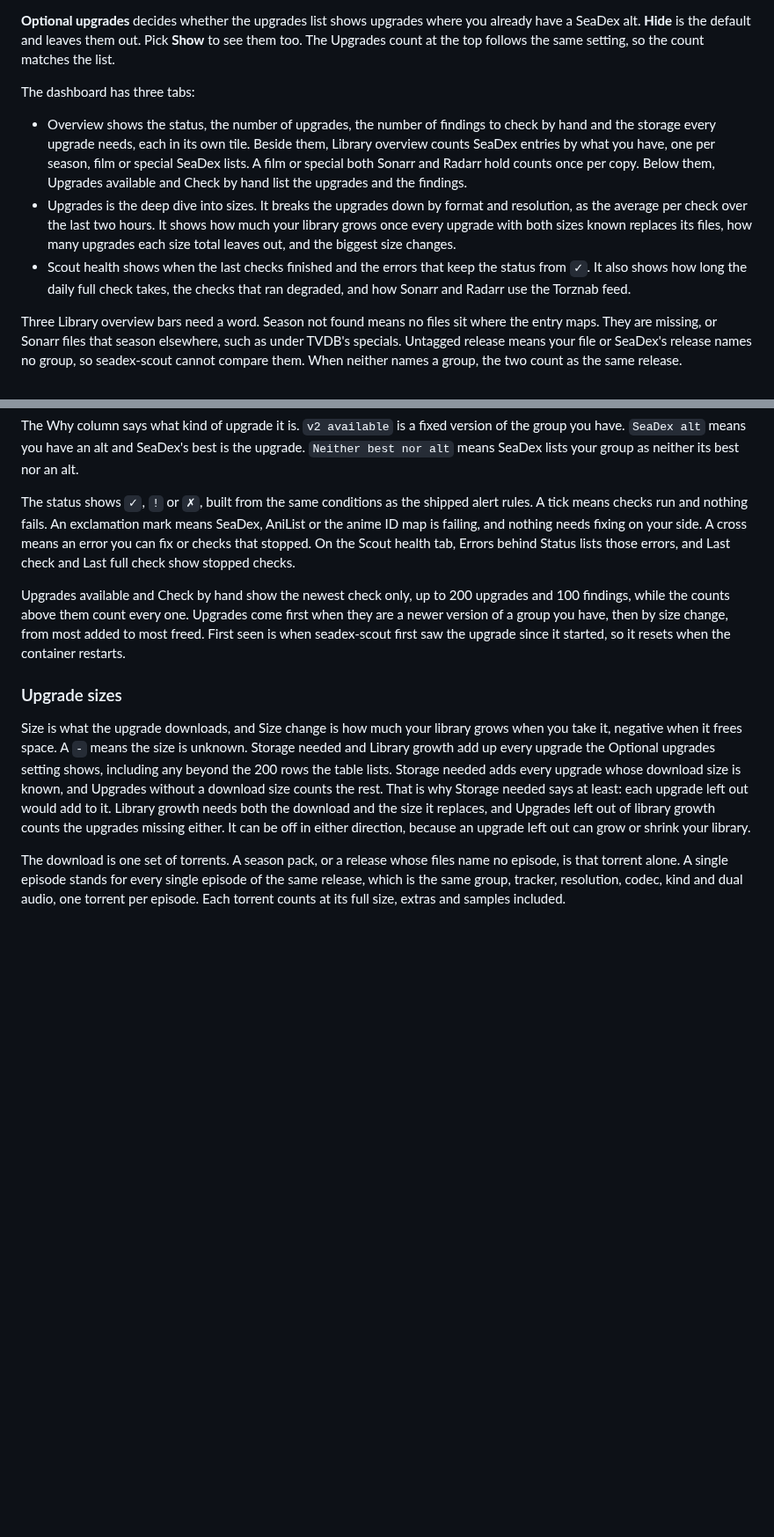
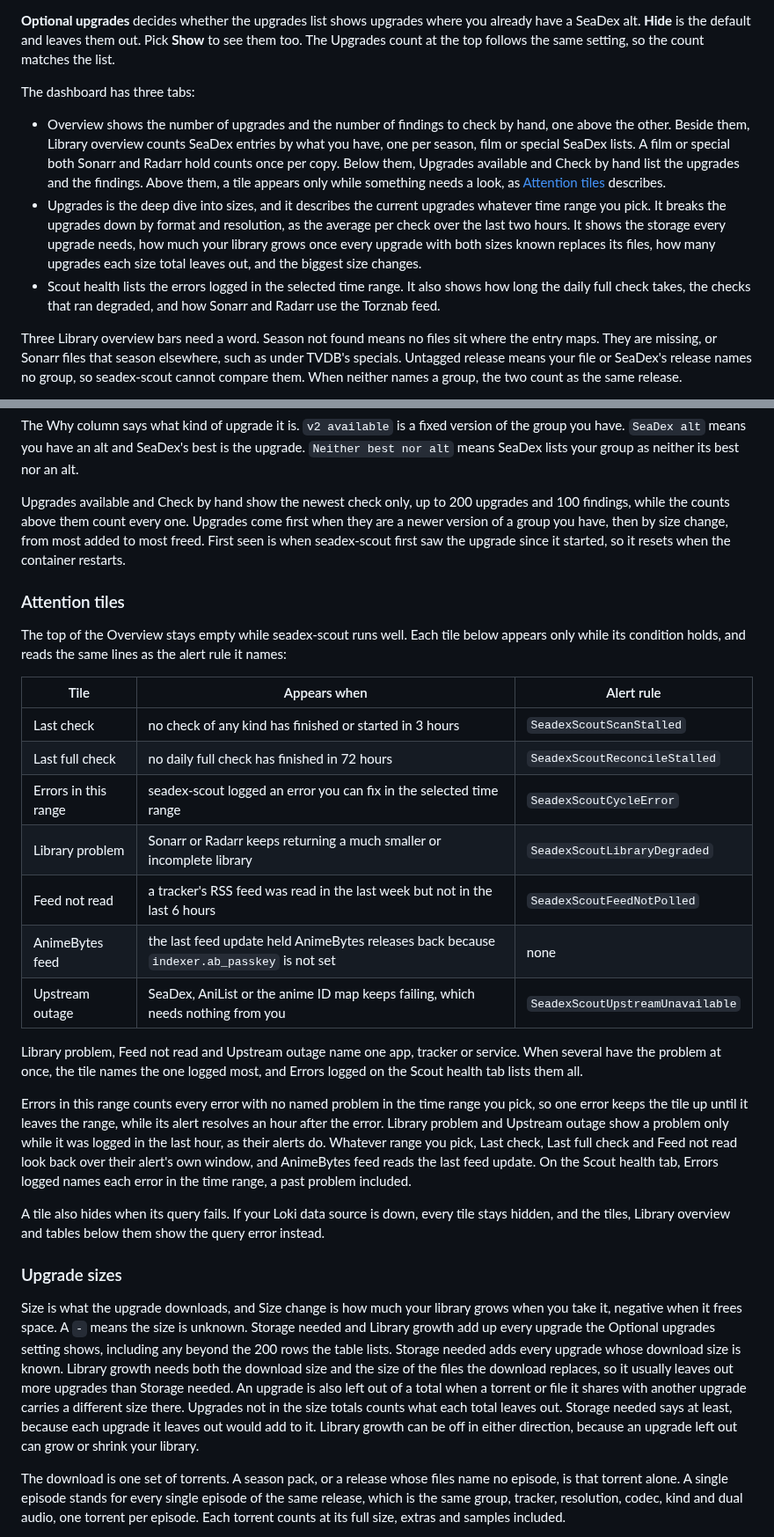
Before and after one commit to cplieger/seadex-scout, a Markdown page: docs/monitoring.md, 2 parts joined by grey strips. Shown at 88% size. GitHub-like rendering; blank space fills up the shorter version.

```diff
--- a/docs/monitoring.md
+++ b/docs/monitoring.md
@@ -47,9 +47,9 @@ The dashboard has three variables at the top. **Data source** picks your Loki da
 
 The dashboard has three tabs:
 
-- Overview shows the status, the number of upgrades, the number of findings to check by hand and the storage every upgrade needs, each in its own tile. Beside them, Library overview counts SeaDex entries by what you have, one per season, film or special SeaDex lists. A film or special both Sonarr and Radarr hold counts once per copy. Below them, Upgrades available and Check by hand list the upgrades and the findings.
-- Upgrades is the deep dive into sizes. It breaks the upgrades down by format and resolution, as the average per check over the last two hours. It shows how much your library grows once every upgrade with both sizes known replaces its files, how many upgrades each size total leaves out, and the biggest size changes.
-- Scout health shows when the last checks finished and the errors that keep the status from `✓`. It also shows how long the daily full check takes, the checks that ran degraded, and how Sonarr and Radarr use the Torznab feed.
+- Overview shows the number of upgrades and the number of findings to check by hand, one above the other. Beside them, Library overview counts SeaDex entries by what you have, one per season, film or special SeaDex lists. A film or special both Sonarr and Radarr hold counts once per copy. Below them, Upgrades available and Check by hand list the upgrades and the findings. Above them, a tile appears only while something needs a look, as [Attention tiles](#attention-tiles) describes.
+- Upgrades is the deep dive into sizes, and it describes the current upgrades whatever time range you pick. It breaks the upgrades down by format and resolution, as the average per check over the last two hours. It shows the storage every upgrade needs, how much your library grows once every upgrade with both sizes known replaces its files, how many upgrades each size total leaves out, and the biggest size changes.
+- Scout health lists the errors logged in the selected time range. It also shows how long the daily full check takes, the checks that ran degraded, and how Sonarr and Radarr use the Torznab feed.
 
 Three Library overview bars need a word. Season not found means no files sit where the entry maps. They are missing, or Sonarr files that season elsewhere, such as under TVDB's specials. Untagged release means your file or SeaDex's release names no group, so seadex-scout cannot compare them. When neither names a group, the two count as the same release.
 
@@ -61,13 +61,31 @@ Each title opens the series or film in Sonarr or Radarr, and SeaDex best opens t
 
 The Why column says what kind of upgrade it is. `v2 available` is a fixed version of the group you have. `SeaDex alt` means you have an alt and SeaDex's best is the upgrade. `Neither best nor alt` means SeaDex lists your group as neither its best nor an alt.
 
-The status shows `✓`, `!` or `✗`, built from the same conditions as the shipped alert rules. A tick means checks run and nothing fails. An exclamation mark means SeaDex, AniList or the anime ID map is failing, and nothing needs fixing on your side. A cross means an error you can fix or checks that stopped. On the Scout health tab, Errors behind Status lists those errors, and Last check and Last full check show stopped checks.
+Upgrades available and Check by hand show the newest check only, up to 200 upgrades and 100 findings, while the counts above them count every one. Upgrades come first when they are a newer version of a group you have, then by size change, from most added to most freed. First seen is when seadex-scout first saw the upgrade since it started, so it resets when the container restarts.
 
-Upgrades available and Check by hand show the newest check only, up to 200 upgrades and 100 findings, while the counts above them count every one. Upgrades come first when they are a newer version of a group you have, then by size change, from most added to most freed. First seen is when seadex-scout first saw the upgrade since it started, so it resets when the container restarts.
+### Attention tiles
+
+The top of the Overview stays empty while seadex-scout runs well. Each tile below appears only while its condition holds, and reads the same lines as the alert rule it names:
+
+| Tile | Appears when | Alert rule |
+| --- | --- | --- |
+| Last check | no check of any kind has finished or started in 3 hours | `SeadexScoutScanStalled` |
+| Last full check | no daily full check has finished in 72 hours | `SeadexScoutReconcileStalled` |
+| Errors in this range | seadex-scout logged an error you can fix in the selected time range | `SeadexScoutCycleError` |
+| Library problem | Sonarr or Radarr keeps returning a much smaller or incomplete library | `SeadexScoutLibraryDegraded` |
+| Feed not read | a tracker's RSS feed was read in the last week but not in the last 6 hours | `SeadexScoutFeedNotPolled` |
+| AnimeBytes feed | the last feed update held AnimeBytes releases back because `indexer.ab_passkey` is not set | none |
+| Upstream outage | SeaDex, AniList or the anime ID map keeps failing, which needs nothing from you | `SeadexScoutUpstreamUnavailable` |
+
+Library problem, Feed not read and Upstream outage name one app, tracker or service. When several have the problem at once, the tile names the one logged most, and Errors logged on the Scout health tab lists them all.
+
+Errors in this range counts every error with no named problem in the time range you pick, so one error keeps the tile up until it leaves the range, while its alert resolves an hour after the error. Library problem and Upstream outage show a problem only while it was logged in the last hour, as their alerts do. Whatever range you pick, Last check, Last full check and Feed not read look back over their alert's own window, and AnimeBytes feed reads the last feed update. On the Scout health tab, Errors logged names each error in the time range, a past problem included.
+
+A tile also hides when its query fails. If your Loki data source is down, every tile stays hidden, and the tiles, Library overview and tables below them show the query error instead.
 
 ### Upgrade sizes
 
-Size is what the upgrade downloads, and Size change is how much your library grows when you take it, negative when it frees space. A `-` means the size is unknown. Storage needed and Library growth add up every upgrade the Optional upgrades setting shows, including any beyond the 200 rows the table lists. Storage needed adds every upgrade whose download size is known, and Upgrades without a download size counts the rest. That is why Storage needed says at least: each upgrade left out would add to it. Library growth needs both the download and the size it replaces, and Upgrades left out of library growth counts the upgrades missing either. It can be off in either direction, because an upgrade left out can grow or shrink your library.
+Size is what the upgrade downloads, and Size change is how much your library grows when you take it, negative when it frees space. A `-` means the size is unknown. Storage needed and Library growth add up every upgrade the Optional upgrades setting shows, including any beyond the 200 rows the table lists. Storage needed adds every upgrade whose download size is known. Library growth needs both the download size and the size of the files the download replaces, so it usually leaves out more upgrades than Storage needed. An upgrade is also left out of a total when a torrent or file it shares with another upgrade carries a different size there. Upgrades not in the size totals counts what each total leaves out. Storage needed says at least, because each upgrade it leaves out would add to it. Library growth can be off in either direction, because an upgrade left out can grow or shrink your library.
 
 The download is one set of torrents. A season pack, or a release whose files name no episode, is that torrent alone. A single episode stands for every single episode of the same release, which is the same group, tracker, resolution, codec, kind and dual audio, one torrent per episode. Each torrent counts at its full size, extras and samples included.
 
```
Also changed, not shown: other parts of docs/monitoring.md (+1 -1 lines), README.md (+2 -2 lines), docs/images/dashboard.png, 3 other files.
